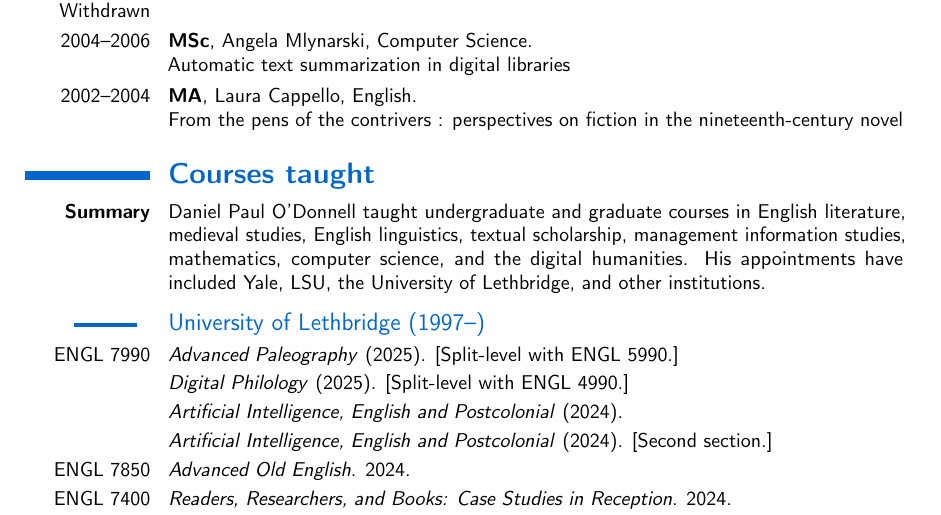
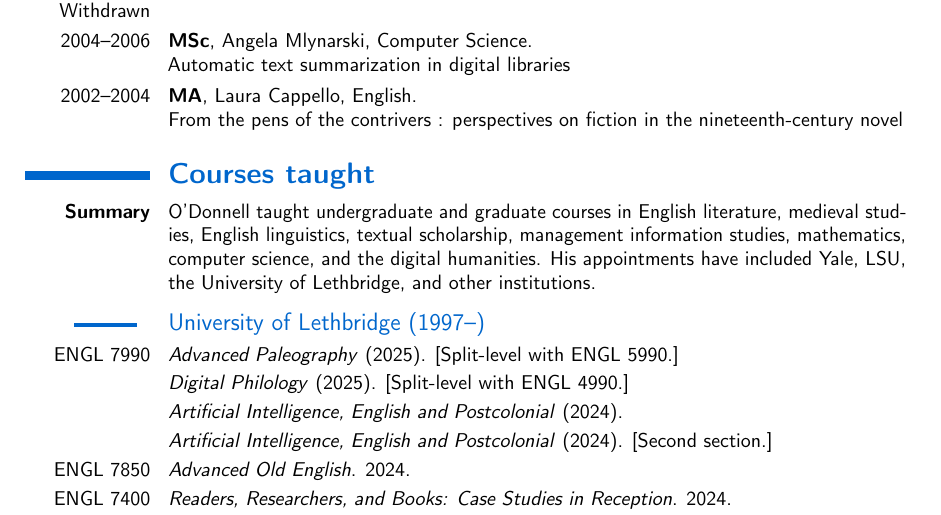
Before and after one commit to caedmon5/curriculum-vitae, a LaTeX CV (CV.tex): part of page 33 of 47, cut so that both start at the same text. Compiled offline with pdfLaTeX.

Commit message:
Use 'O’Donnell' in the Supervisory Experience and Courses taught summaries, as elsewhere
Co-Authored-By: Claude Opus 5.5 <noreply@anthropic.com>
Claude-Session: https://claude.ai/code/session_012TDHEW6PeAsMJUL1vZXeA8

```diff
--- a/CV.tex
+++ b/CV.tex
@@ -1278,7 +1278,7 @@ Author order: Random. \textsc{doi}: \url{https://doi.org/10.1057/palcomms.2016.1
 \cventry{2002--2004}{MA}{}{Laura Cappello}{English.}{\href{https://hdl.handle.net/10133/154}{From the pens of the contrivers : perspectives on fiction in the nineteenth-century novel}}
 
 \section{\textbf{Courses taught}}
-\cvitem{\textbf{Summary}}{Daniel Paul O'Donnell taught undergraduate and graduate courses in English literature, medieval studies, English linguistics, textual scholarship, management information studies, mathematics, computer science, and the digital humanities. His appointments have included Yale, LSU, the University of Lethbridge, and other institutions.}
+\cvitem{\textbf{Summary}}{O’Donnell taught undergraduate and graduate courses in English literature, medieval studies, English linguistics, textual scholarship, management information studies, mathematics, computer science, and the digital humanities. His appointments have included Yale, LSU, the University of Lethbridge, and other institutions.}
 
 %% ============================================================
 %% Complete \subsection*{University of Lethbridge (1997--)} block
```
Also changed, not shown: CV.tex (2 more changed lines).
